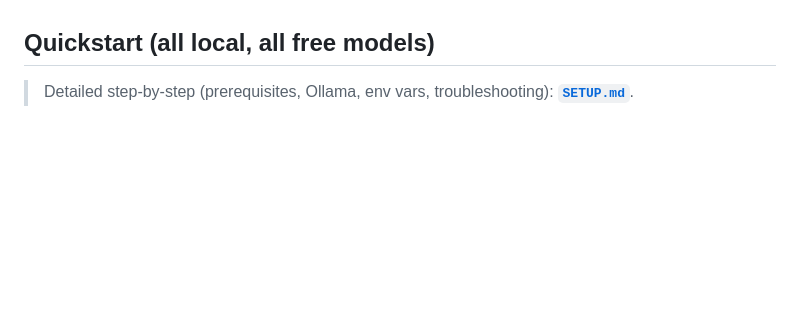
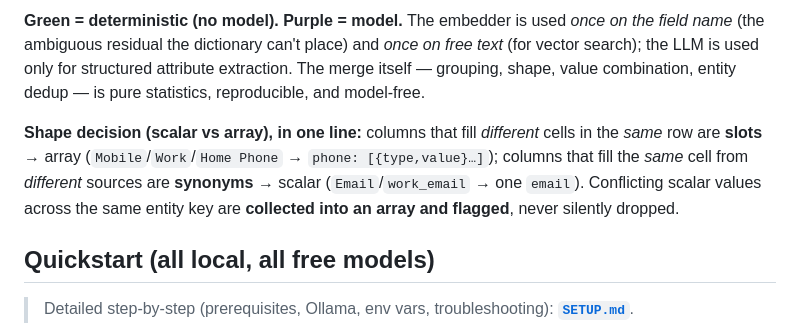
Before and after one commit to GrahamsRepos/unfuckdoc, a Markdown page: README.md, the part around one of its changes. Rendered like a GitHub page; blank space fills up the shorter version.

```diff
--- a/README.md
+++ b/README.md
@@ -43,3 +80,13 @@ A **collection** is the unit of work — dump files, get one deduped, standardis
+**Green = deterministic (no model). Purple = model.** The embedder is used *once on the field name*
+(the ambiguous residual the dictionary can't place) and *once on free text* (for vector search); the
+LLM is used only for structured attribute extraction. The merge itself — grouping, shape, value
+combination, entity dedup — is pure statistics, reproducible, and model-free.
+
+**Shape decision (scalar vs array), in one line:** columns that fill *different* cells in the *same*
+row are **slots** → array (`Mobile`/`Work`/`Home Phone` → `phone: [{type,value}…]`); columns that fill
+the *same* cell from *different* sources are **synonyms** → scalar (`Email`/`work_email` → one `email`).
+Conflicting scalar values across the same entity key are **collected into an array and flagged**, never
+silently dropped.
 
 ## Quickstart (all local, all free models)
 
```
Also changed, not shown: other parts of README.md (+37 -0 lines).
